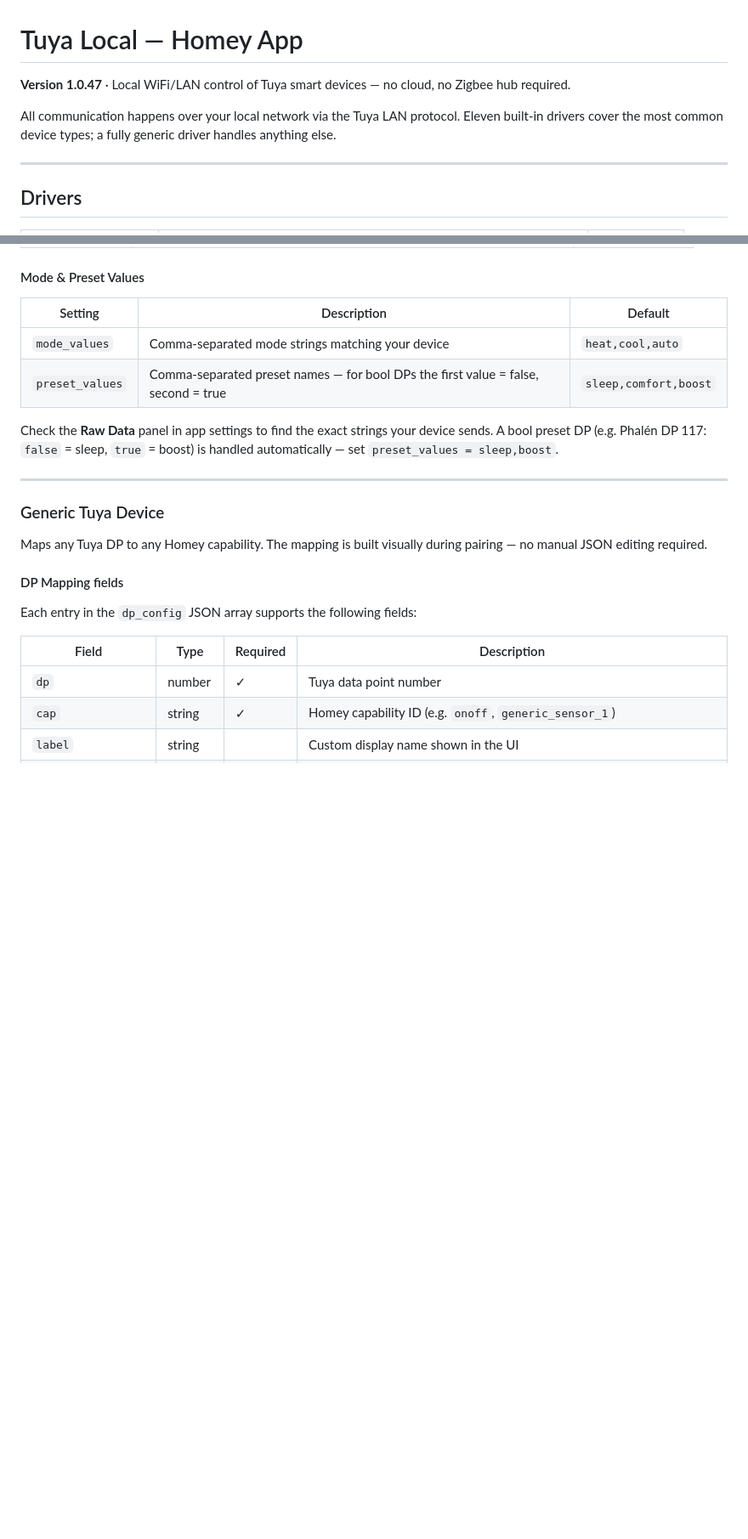
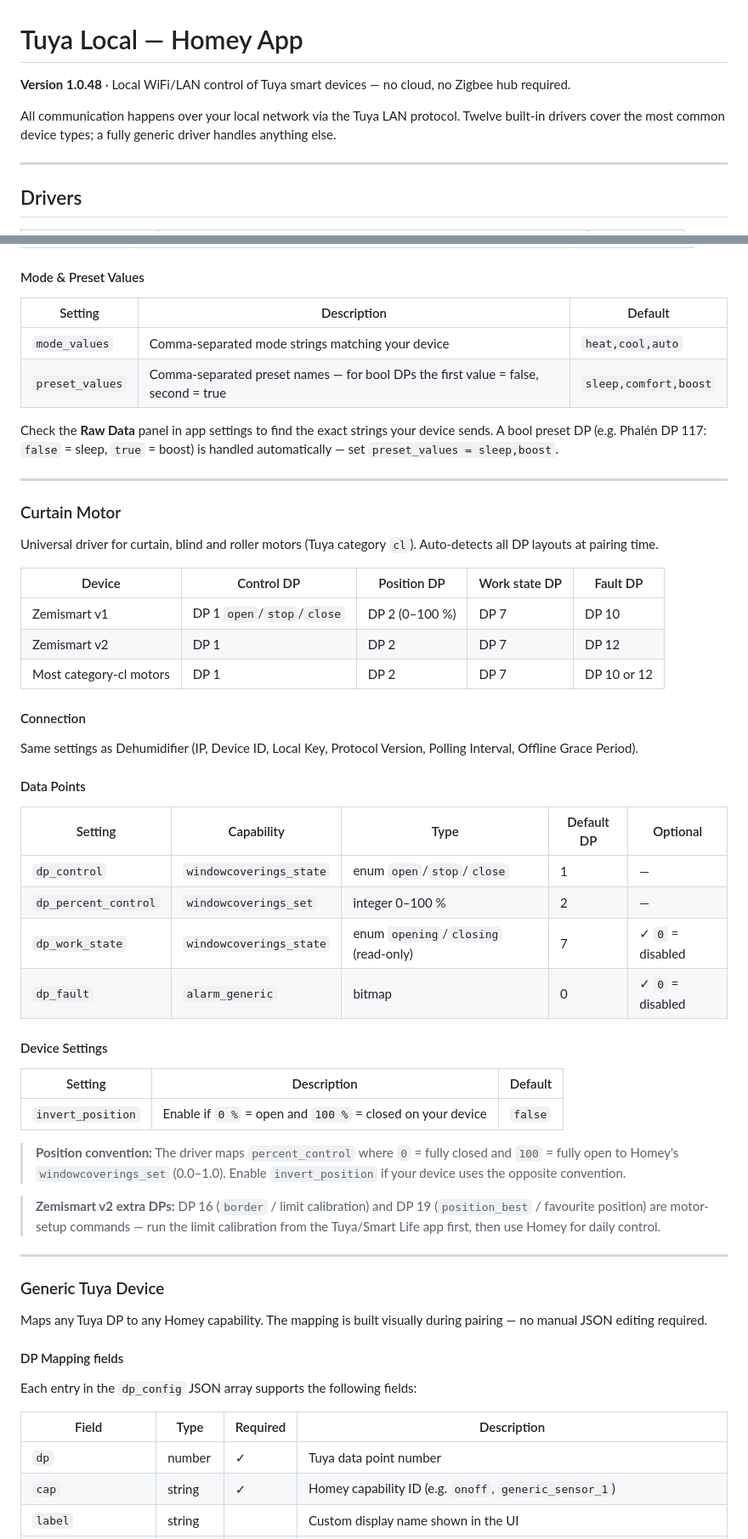
Before and after one commit to andiwirz/com.tuyalocal, a Markdown page: README.md, 2 parts joined by grey strips. Shown at 85% size. Drawn GitHub-style; blank space fills up the shorter version.

```diff
--- a/README.md
+++ b/README.md
@@ -1,8 +1,8 @@
 # Tuya Local — Homey App
 
-**Version 1.0.47** · Local WiFi/LAN control of Tuya smart devices — no cloud, no Zigbee hub required.
+**Version 1.0.48** · Local WiFi/LAN control of Tuya smart devices — no cloud, no Zigbee hub required.
 
-All communication happens over your local network via the Tuya LAN protocol. Eleven built-in drivers cover the most common device types; a fully generic driver handles anything else.
+All communication happens over your local network via the Tuya LAN protocol. Twelve built-in drivers cover the most common device types; a fully generic driver handles anything else.
 
 ---
 
@@ -433,6 +434,41 @@ Same settings as Dehumidifier (IP, Device ID, Local Key, Protocol Version, Polli
 | `preset_values` | Comma-separated preset names — for bool DPs the first value = false, second = true | `sleep,comfort,boost` |
 
 Check the **Raw Data** panel in app settings to find the exact strings your device sends. A bool preset DP (e.g. Phalén DP 117: `false` = sleep, `true` = boost) is handled automatically — set `preset_values = sleep,boost`.
+
+---
+
+### Curtain Motor
+
+Universal driver for curtain, blind and roller motors (Tuya category `cl`). Auto-detects all DP layouts at pairing time.
+
+| Device | Control DP | Position DP | Work state DP | Fault DP |
+|---|---|---|---|---|
+| Zemismart v1 | DP 1 `open`/`stop`/`close` | DP 2 (0–100 %) | DP 7 | DP 10 |
+| Zemismart v2 | DP 1 | DP 2 | DP 7 | DP 12 |
+| Most category-cl motors | DP 1 | DP 2 | DP 7 | DP 10 or 12 |
+
+#### Connection
+
+Same settings as Dehumidifier (IP, Device ID, Local Key, Protocol Version, Polling Interval, Offline Grace Period).
+
+#### Data Points
+
+| Setting | Capability | Type | Default DP | Optional |
+|---|---|---|---|---|
+| `dp_control` | `windowcoverings_state` | enum `open`/`stop`/`close` | 1 | — |
+| `dp_percent_control` | `windowcoverings_set` | integer 0–100 % | 2 | — |
+| `dp_work_state` | `windowcoverings_state` | enum `opening`/`closing` (read-only) | 7 | ✓ `0` = disabled |
+| `dp_fault` | `alarm_generic` | bitmap | 0 | ✓ `0` = disabled |
+
+#### Device Settings
+
+| Setting | Description | Default |
+|---|---|---|
+| `invert_position` | Enable if `0 %` = open and `100 %` = closed on your device | `false` |
+
+> **Position convention:** The driver maps `percent_control` where `0` = fully closed and `100` = fully open to Homey's `windowcoverings_set` (0.0–1.0). Enable `invert_position` if your device uses the opposite convention.
+
+> **Zemismart v2 extra DPs:** DP 16 (`border` / limit calibration) and DP 19 (`position_best` / favourite position) are motor-setup commands — run the limit calibration from the Tuya/Smart Life app first, then use Homey for daily control.
 
 ---
 
```
Also changed, not shown: other parts of README.md (+43 -0 lines).
